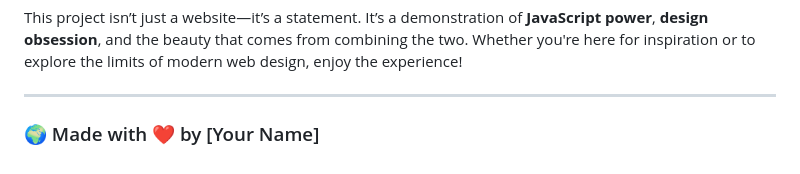
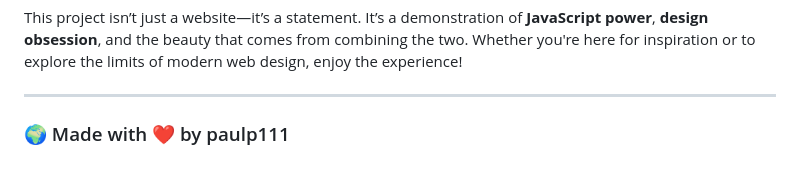
Before and after one commit to paulp111/Travel-Website, a Markdown page: README.md, the part around the change. Drawn GitHub-style.

```diff
--- a/README.md
+++ b/README.md
@@ -117,4 +117,4 @@ This project isn’t just a website—it’s a statement. It’s a demonstration
 
 ---
 
-### 🌍 Made with ❤️ by [Your Name]
+### 🌍 Made with ❤️ by paulp111
```
